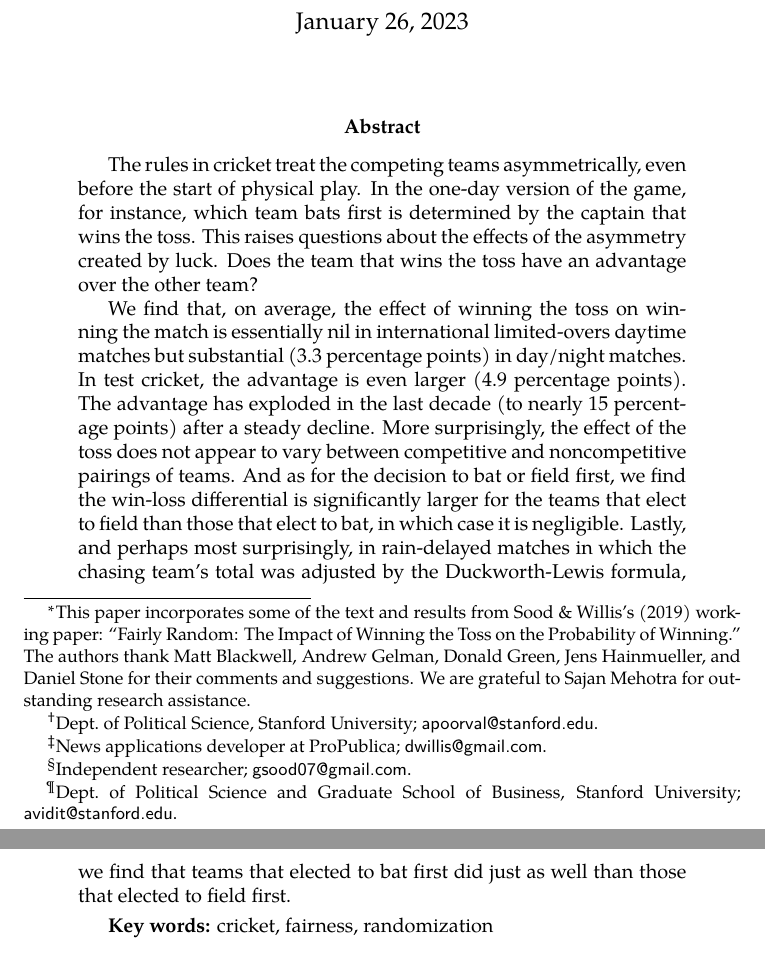
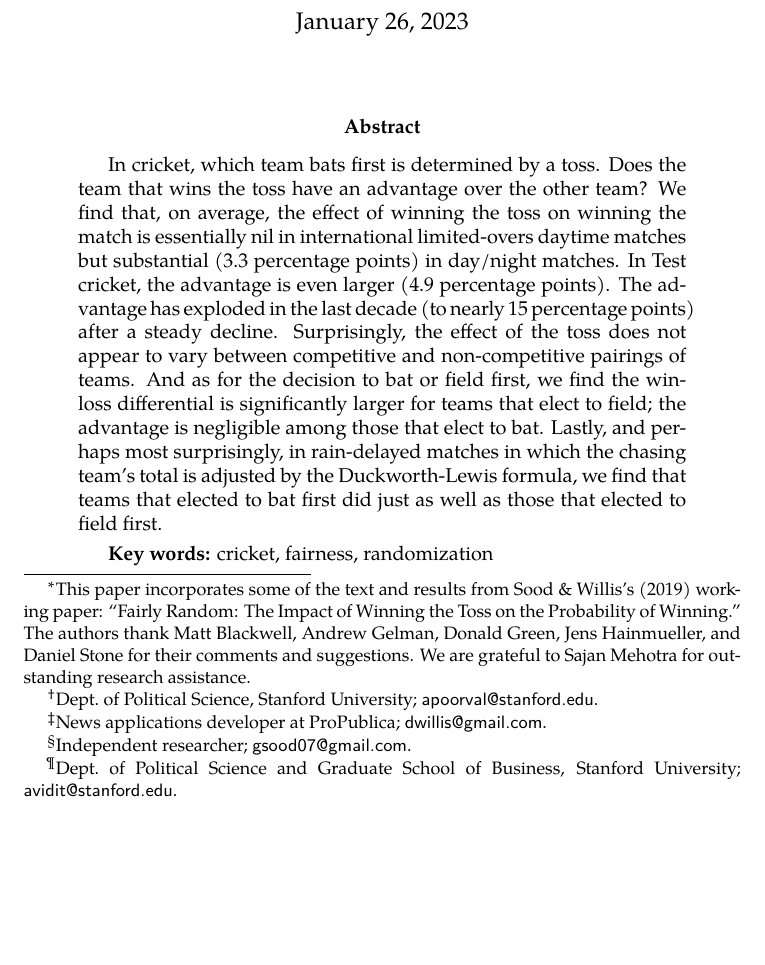
Before and after one commit to outside-edge/fairly_random, a LaTeX paper (ms/ms.tex): two parts of pages 1 and 2 of 16 before the commit and part of page 1 of 16 after it, the two joined at a grey line, cut so that both start at the same text, the shorter picture padded with empty space. Compiled offline with XeLaTeX; a LaTeX package or settings file that is missing is left out.

Commit message:
fix abstract

```diff
--- a/ms/ms.tex
+++ b/ms/ms.tex
@@ -36,9 +36,8 @@ Avidit Acharya\thanks{Dept.~of Political Science and Graduate School of Business
 
 \begin{abstract}
 
-The rules in cricket treat the competing teams asymmetrically, even before the start of physical play. In the one-day version of the game, for instance, which team bats first is determined by the captain that wins the toss. This raises questions about the effects of the asymmetry created by luck. Does the team that wins the toss have an advantage over the other team?
+In cricket, which team bats first is determined by a toss. Does the team that wins the toss have an advantage over the other team? We find that, on average, the effect of winning the toss on winning the match is essentially nil in international limited-overs daytime matches but substantial (3.3 percentage points) in day/night matches. In Test cricket, the advantage is even larger (4.9 percentage points). The advantage has exploded in the last decade (to nearly 15 percentage points) after a steady decline. Surprisingly, the effect of the toss does not appear to vary between competitive and non-competitive pairings of teams. And as for the decision to bat or field first, we find the win-loss differential is significantly larger for teams that elect to field; the advantage is negligible among those that elect to bat. Lastly, and perhaps most surprisingly, in rain-delayed matches in which the chasing team's total is adjusted by the Duckworth-Lewis formula, we find that teams that elected to bat first did just as well as those that elected to field first.
 
-We find that, on average, the effect of winning the toss on winning the match is essentially nil in international limited-overs daytime matches but substantial (3.3 percentage points) in day/night matches. In test cricket, the advantage is even larger (4.9 percentage points). The advantage has exploded in the last decade (to nearly 15 percentage points) after a steady decline. More surprisingly, the effect of the toss does not appear to vary between competitive and noncompetitive pairings of teams. And as for the decision to bat or field first, we find the win-loss differential is significantly larger for the teams that elect to field than those that elect to bat, in which case it is negligible. Lastly, and perhaps most surprisingly, in rain-delayed matches in which the chasing team's total was adjusted by the Duckworth-Lewis formula, we find that teams that elected to bat first did just as well than those that elected to field first.
 
 \smallskip
 
```
